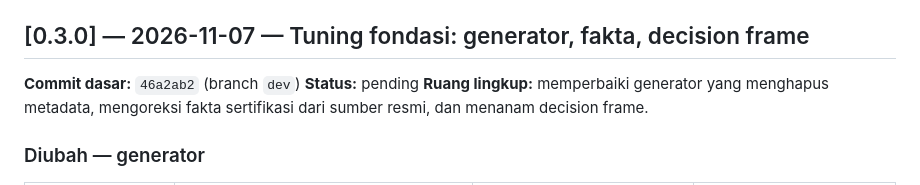
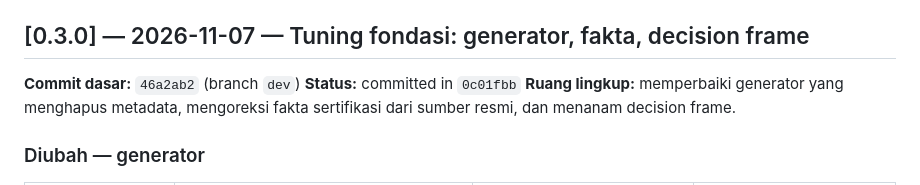
Before and after one commit to yogiex/opencode-cyber-security-skills, a Markdown page: CHANGELOG.md, the part around the change. Rendered like a GitHub page.

Commit message:
docs(changelog): record commit hash for 0.3.0

```diff
--- a/CHANGELOG.md
+++ b/CHANGELOG.md
@@ -16,7 +16,7 @@ Dokumen ini adalah catatan resmi setiap perubahan file di repo ini. Tujuannya ag
 ## [0.3.0] — 2026-11-07 — Tuning fondasi: generator, fakta, decision frame
 
 **Commit dasar:** `46a2ab2` (branch `dev`)
-**Status:** pending
+**Status:** committed in `0c01fbb`
 **Ruang lingkup:** memperbaiki generator yang menghapus metadata, mengoreksi fakta sertifikasi dari sumber resmi, dan menanam decision frame.
 
 ### Diubah — generator
```
